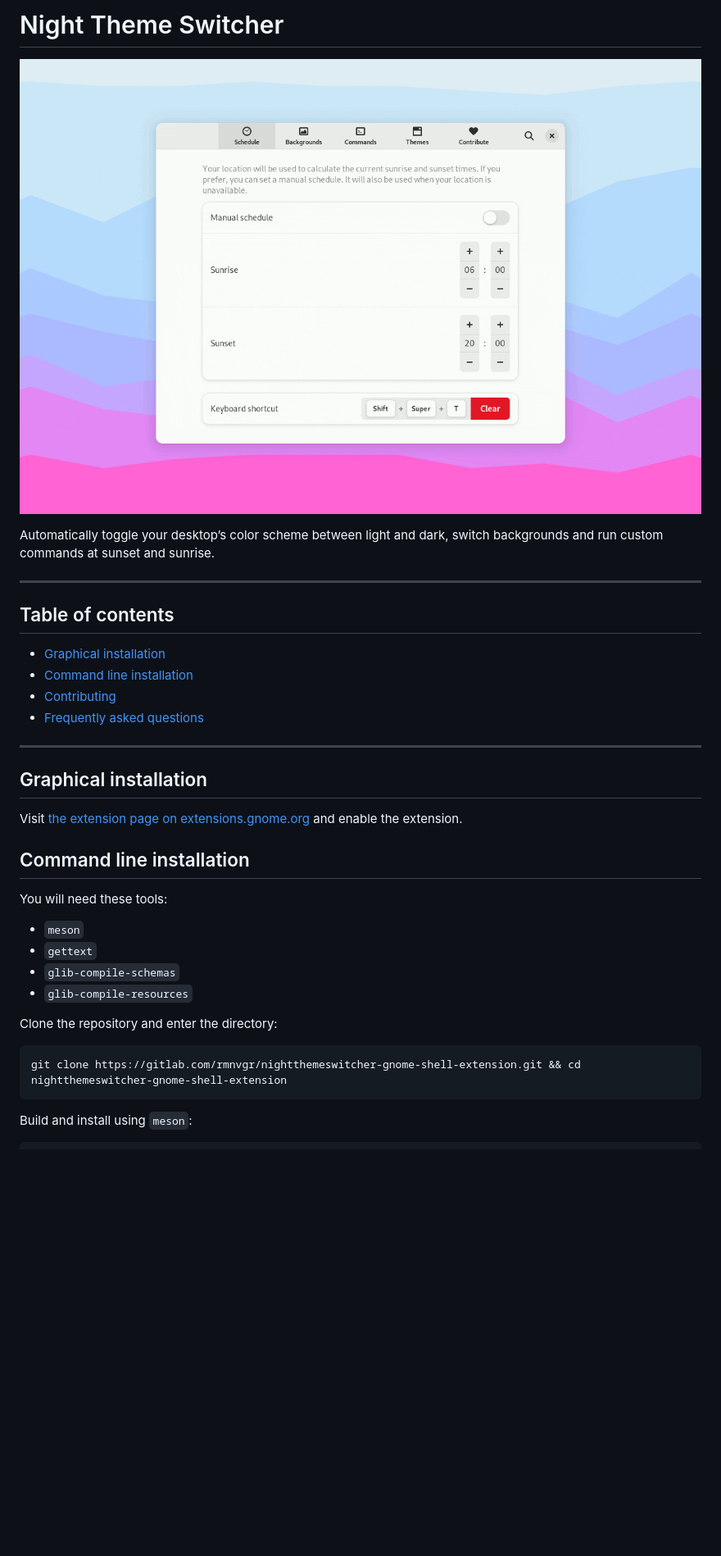
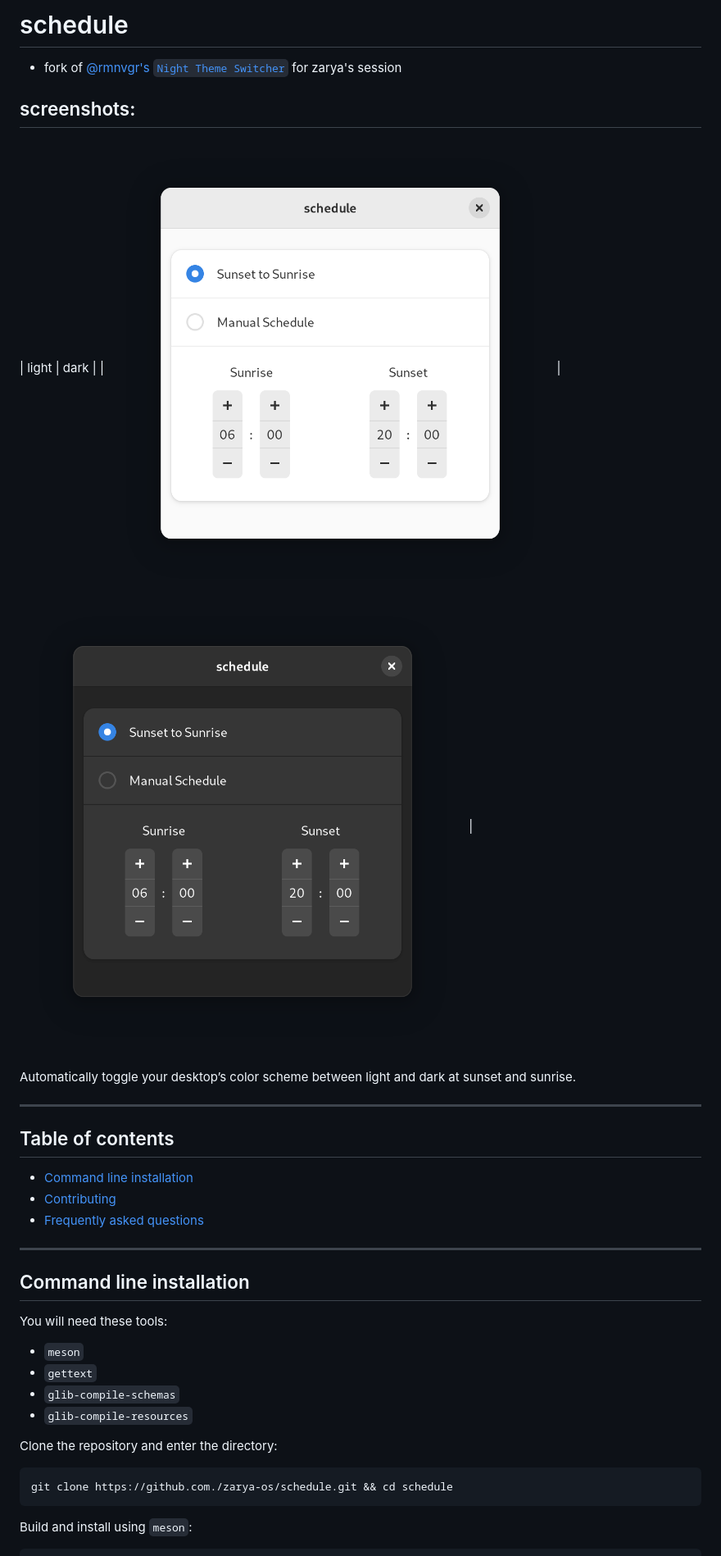
Before and after one commit to zarya-os/schedule, a Markdown page: README.md, the part around the change printed below. Shown: that part at 82% size. Drawn GitHub-style; pictures changed too: res/dark-screenshot.png (added), res/light-screenshot.png (added); blank space fills up the shorter version.

````diff
--- a/README.md
+++ b/README.md
@@ -3,27 +3,25 @@ SPDX-FileCopyrightText: 2021 Romain Vigier <contact AT romainvigier.fr>
 SPDX-License-Identifier: CC-BY-SA-4.0
 -->
 
-# Night Theme Switcher <!-- omit in toc -->
+# schedule <!-- omit in toc -->
 
-![](./res/screenshot.gif)
+- fork of [@rmnvgr's](https://gitlab.com/rmnvgr) [`Night Theme Switcher`](https://gitlab.com/rmnvgr/nightthemeswitcher-gnome-shell-extension) for zarya's session
 
-Automatically toggle your desktop’s color scheme between light and dark, switch backgrounds and run custom commands at sunset and sunrise.
+## screenshots:
+| light | dark |
+| ![light-screenshot](./res/light-screenshot.png) | ![dark-screenshot](./res/dark-screenshot.png) |
+
+Automatically toggle your desktop’s color scheme between light and dark at sunset and sunrise.
 
 ---
 
 ## Table of contents <!-- omit in toc -->
 
-- [Graphical installation](#graphical-installation)
 - [Command line installation](#command-line-installation)
 - [Contributing](#contributing)
 - [Frequently asked questions](#frequently-asked-questions)
 
 ---
-
-## Graphical installation
-
-Visit [the extension page on extensions.gnome.org](https://extensions.gnome.org/extension/2236/night-theme-switcher/) and enable the extension.
-
 ## Command line installation
 
 You will need these tools:
@@ -36,7 +34,7 @@ You will need these tools:
 Clone the repository and enter the directory:
 
 ```bash
-git clone https://gitlab.com/rmnvgr/nightthemeswitcher-gnome-shell-extension.git && cd nightthemeswitcher-gnome-shell-extension
+git clone https://github.com./zarya-os/schedule.git && cd schedule
 ```
 
 Build and install using `meson`:
````
Also changed, not shown: other parts of README.md (+3 -3 lines).
